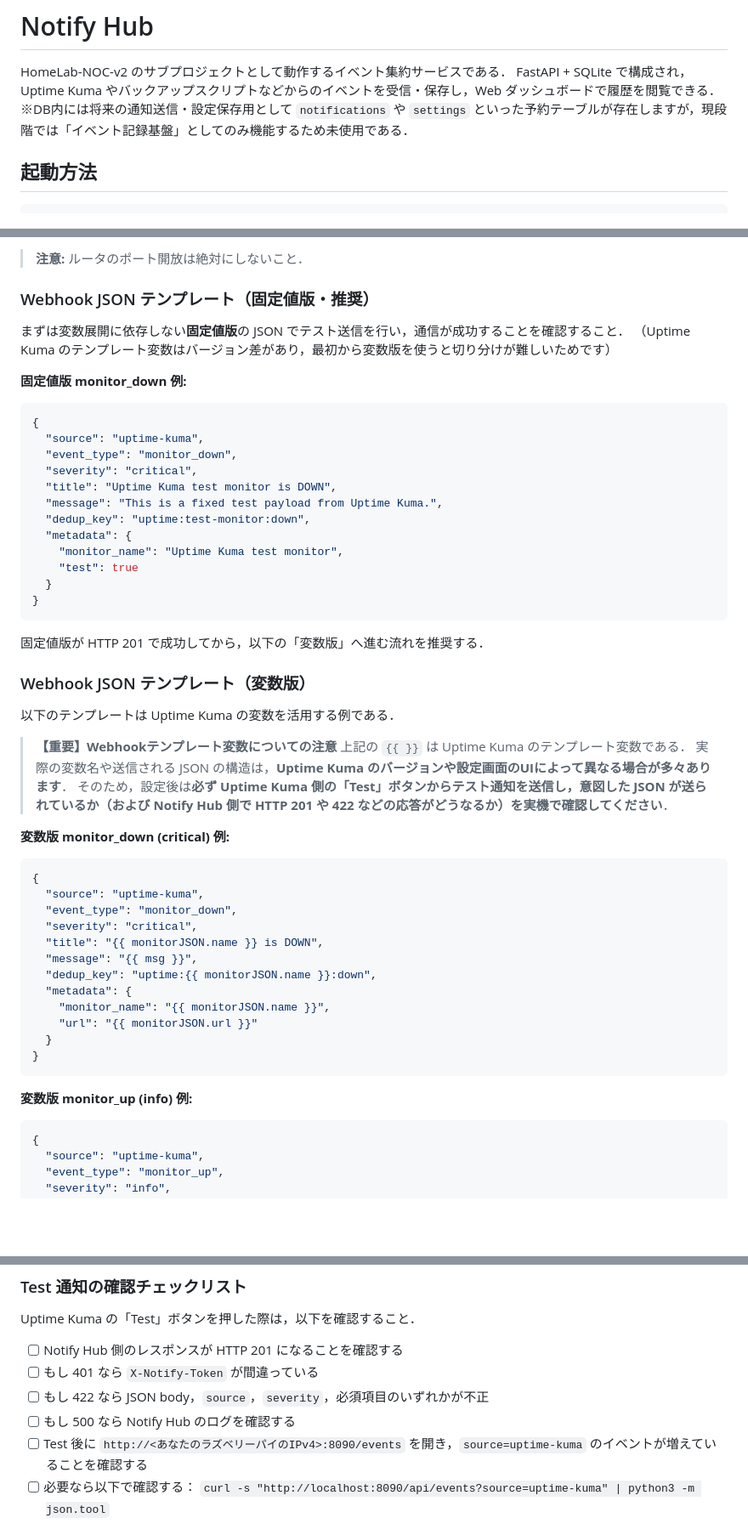
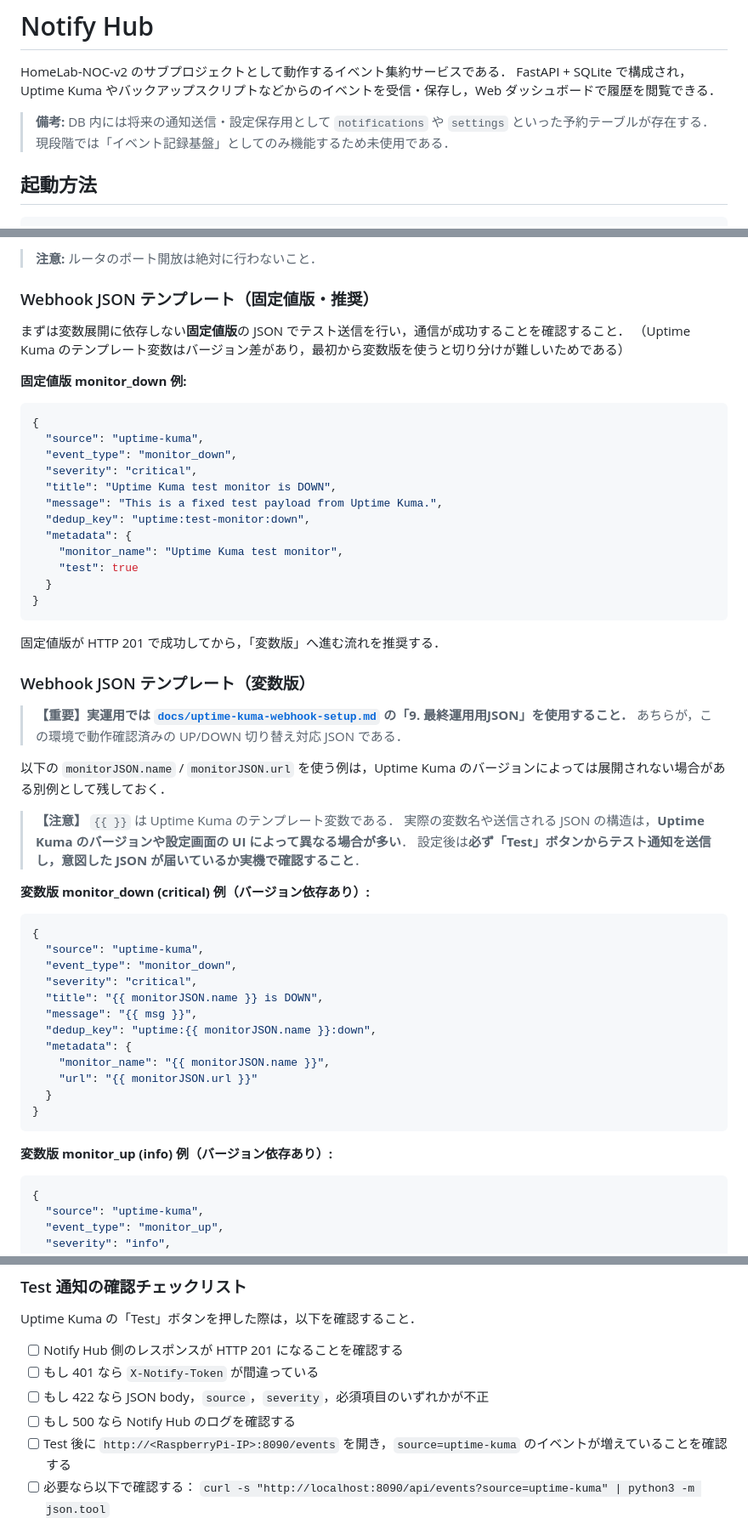
Before and after one commit to chihiro0506i/HomeLab-NOC-v2, a Markdown page: docs/notify.md, 3 parts joined by grey strips. Shown at 85% size. GitHub-like rendering; blank space fills up the shorter version.

````diff
--- a/docs/notify.md
+++ b/docs/notify.md
@@ -2,7 +2,8 @@
 
 HomeLab-NOC-v2 のサブプロジェクトとして動作するイベント集約サービスである．
 FastAPI + SQLite で構成され，Uptime Kuma やバックアップスクリプトなどからのイベントを受信・保存し，Web ダッシュボードで履歴を閲覧できる．
-※DB内には将来の通知送信・設定保存用として `notifications` や `settings` といった予約テーブルが存在しますが，現段階では「イベント記録基盤」としてのみ機能するため未使用である．
+
+> **備考:** DB 内には将来の通知送信・設定保存用として `notifications` や `settings` といった予約テーブルが存在する．現段階では「イベント記録基盤」としてのみ機能するため未使用である．
 
 ## 起動方法
 
@@ -116,10 +117,10 @@ Uptime Kuma の監視結果を Notify Hub に Webhook で送信し，イベン
 
-> **注意:** ルータのポート開放は絶対にしないこと．
+> **注意:** ルータのポート開放は絶対に行わないこと．
 
 ### Webhook JSON テンプレート（固定値版・推奨）
 
 まずは変数展開に依存しない**固定値版**の JSON でテスト送信を行い，通信が成功することを確認すること．
-（Uptime Kuma のテンプレート変数はバージョン差があり，最初から変数版を使うと切り分けが難しいためです）
+（Uptime Kuma のテンプレート変数はバージョン差があり，最初から変数版を使うと切り分けが難しいためである）
 
 **固定値版 monitor_down 例:**
 
@@ -138,18 +139,20 @@ Uptime Kuma の監視結果を Notify Hub に Webhook で送信し，イベン
 }
 ```
 
-固定値版が HTTP 201 で成功してから，以下の「変数版」へ進む流れを推奨する．
+固定値版が HTTP 201 で成功してから，「変数版」へ進む流れを推奨する．
 
 ### Webhook JSON テンプレート（変数版）
 
-以下のテンプレートは Uptime Kuma の変数を活用する例である．
+> **【重要】実運用では [`docs/uptime-kuma-webhook-setup.md`](uptime-kuma-webhook-setup.md) の「9. 最終運用用JSON」を使用すること．**
+> あちらが，この環境で動作確認済みの UP/DOWN 切り替え対応 JSON である．
 
-> **【重要】Webhookテンプレート変数についての注意**
-> 上記の `{{ }}` は Uptime Kuma のテンプレート変数である．
-> 実際の変数名や送信される JSON の構造は，**Uptime Kuma のバージョンや設定画面のUIによって異なる場合が多々あります**．
-> そのため，設定後は**必ず Uptime Kuma 側の「Test」ボタンからテスト通知を送信し，意図した JSON が送られているか（および Notify Hub 側で HTTP 201 や 422 などの応答がどうなるか）を実機で確認してください**．
+以下の `monitorJSON.name` / `monitorJSON.url` を使う例は，Uptime Kuma のバージョンによっては展開されない場合がある別例として残しておく．
 
-**変数版 monitor_down (critical) 例:**
+> **【注意】** `{{ }}` は Uptime Kuma のテンプレート変数である．
+> 実際の変数名や送信される JSON の構造は，**Uptime Kuma のバージョンや設定画面の UI によって異なる場合が多い**．
+> 設定後は**必ず「Test」ボタンからテスト通知を送信し，意図した JSON が届いているか実機で確認すること**．
+
+**変数版 monitor_down (critical) 例（バージョン依存あり）:**
 
 ```json
 {
@@ -166,7 +169,7 @@ Uptime Kuma の監視結果を Notify Hub に Webhook で送信し，イベン
 }
 ```
 
-**変数版 monitor_up (info) 例:**
+**変数版 monitor_up (info) 例（バージョン依存あり）:**
 
 ```json
 {
@@ -191,7 +194,7 @@ Uptime Kuma の「Test」ボタンを押した際は，以下を確認するこ
 - [ ] もし 401 なら `X-Notify-Token` が間違っている
 - [ ] もし 422 なら JSON body，`source`，`severity`，必須項目のいずれかが不正
 - [ ] もし 500 なら Notify Hub のログを確認する
-- [ ] Test 後に `http://<あなたのラズベリーパイのIPv4>:8090/events` を開き，`source=uptime-kuma` のイベントが増えていることを確認する
+- [ ] Test 後に `http://<RaspberryPi-IP>:8090/events` を開き，`source=uptime-kuma` のイベントが増えていることを確認する
 - [ ] 必要なら以下で確認する：
       `curl -s "http://localhost:8090/api/events?source=uptime-kuma" | python3 -m json.tool`
 
````
Also changed, not shown: other parts of docs/notify.md (+21 -21 lines), README.md (+2 -2 lines), docs/uptime-kuma-webhook-setup.md (+4 -4 lines).
